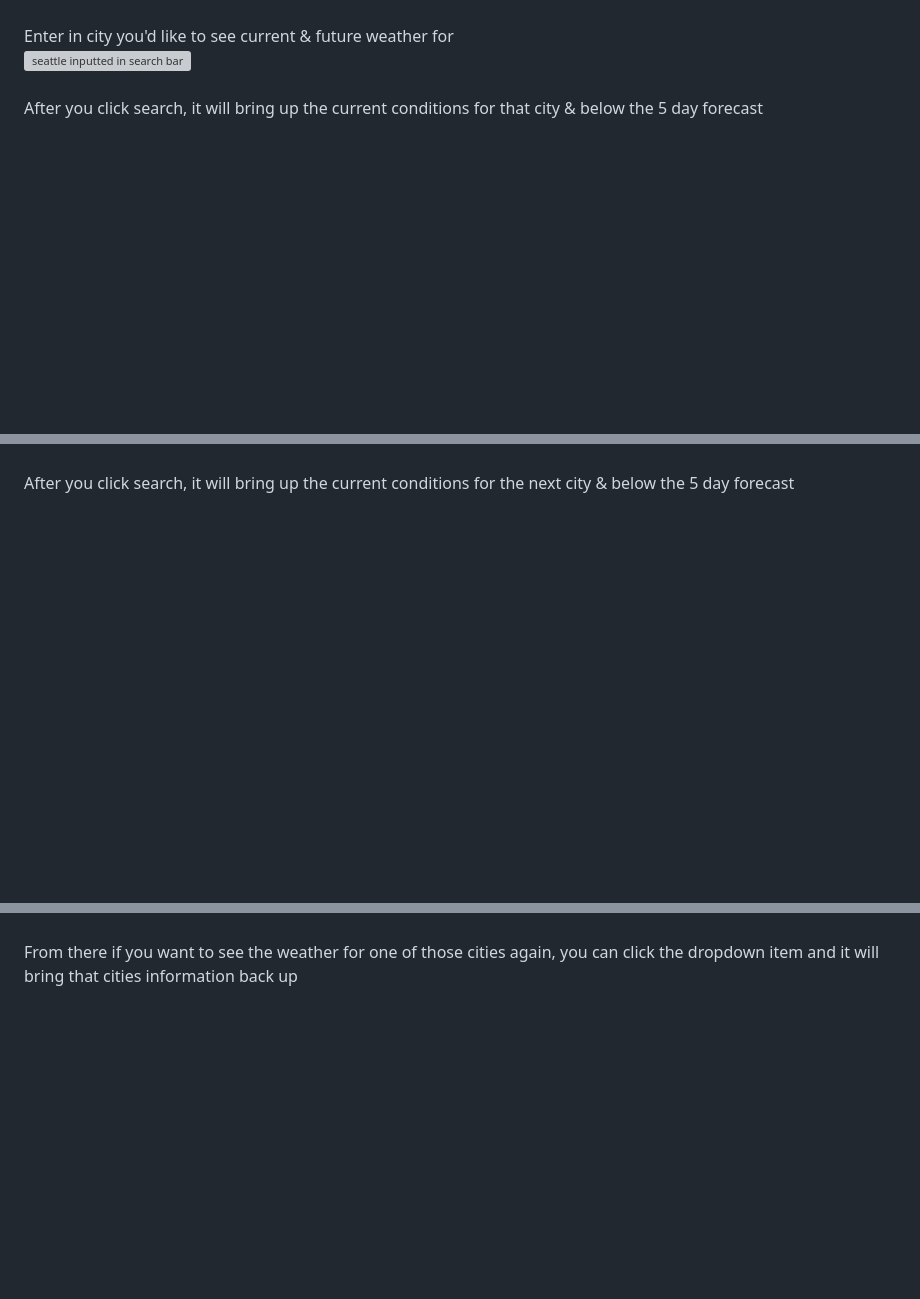
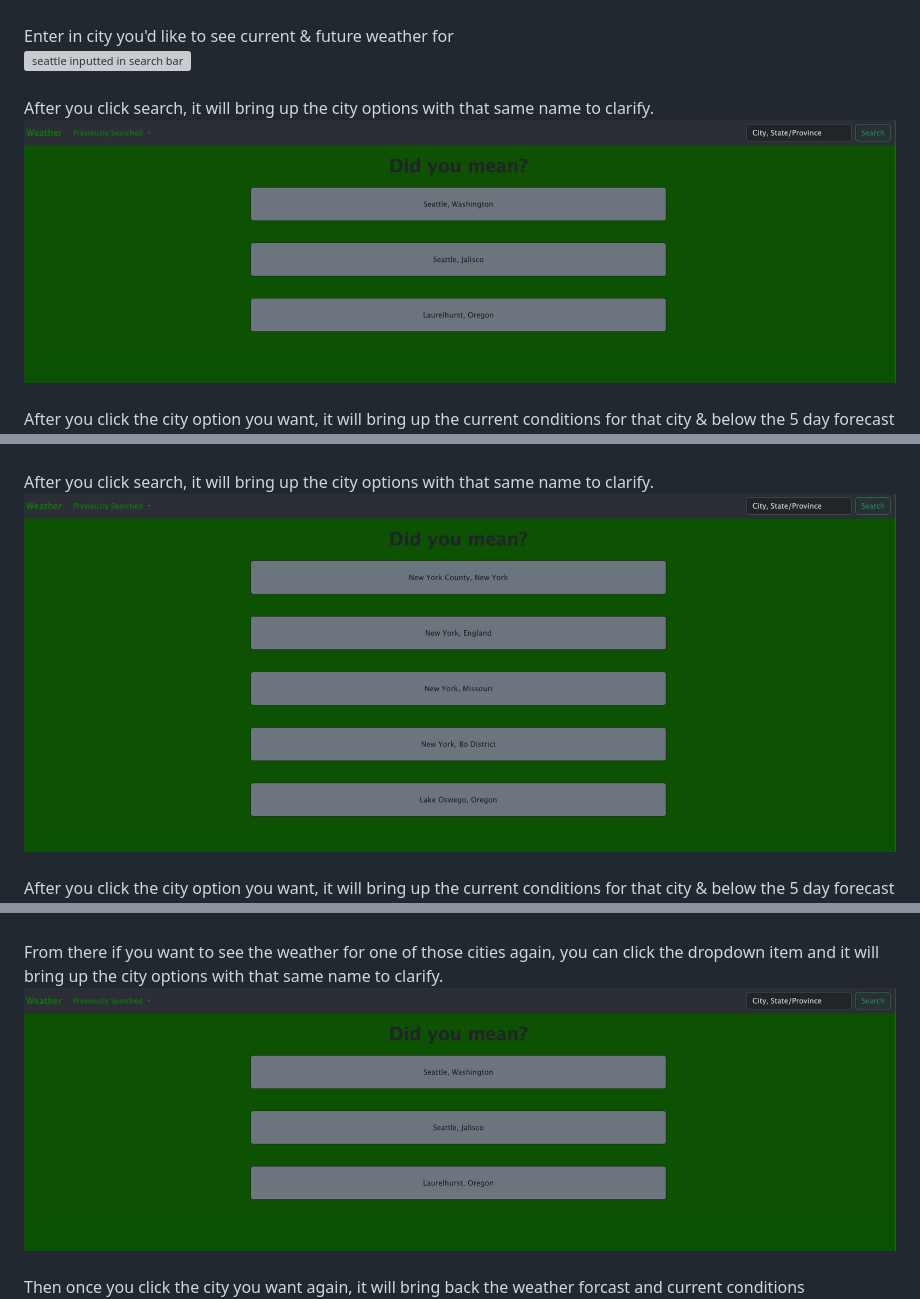
Before and after one commit to samamiraa/06-Weather-Dashboard, a Markdown page: README.md, 3 parts joined by grey strips. GitHub-like rendering; blank space fills up the shorter version; grey boxes are pictures that could not be loaded.

Commit message:
updated README usage

```diff
--- a/README.md
+++ b/README.md
@@ -25,7 +25,10 @@ On the right, there is an input for the city and search button<br>
 Enter in city you'd like to see current & future weather for<br>
 <img width="1280" alt="seattle inputted in search bar" src="./readmeimgs/seattle search.png"><br>
 <br>
-After you click search, it will bring up the current conditions for that city & below the 5 day forecast<br>
+After you click search, it will bring up the city options with that same name to clarify.<br>
+<img width="1280" alt="seattle city options" src="./readmeimgs/seattle city options.png"><br>
+<br>
+After you click the city option you want, it will bring up the current conditions for that city & below the 5 day forecast<br>
 <img width="1280" alt="seattle current conditions" src="./readmeimgs/seattle current.png"><br>
 <br>
 <img width="1280" alt="seattle future conditions" src="./readmeimgs/seattle 5 day forecast.png"><br>
@@ -33,7 +39,10 @@ After you click search, it will bring up the current conditions for that city &
 You can complete as many searches as you'd like<br>
 <img width="1280" alt="new york inputted in search bar" src="./readmeimgs/new york search.png"><br>
 <br>
-After you click search, it will bring up the current conditions for the next city & below the 5 day forecast<br>
+After you click search, it will bring up the city options with that same name to clarify.<br>
+<img width="1280" alt="new york city options" src="./readmeimgs/new york city options.png"><br>
+<br>
+After you click the city option you want, it will bring up the current conditions for that city & below the 5 day forecast<br>
 <img width="1280" alt="new york current conditions" src="./readmeimgs/new york current.png"><br>
 <br>
 <img width="1280" alt="new york future conditions" src="./readmeimgs/new york 5 day forcast.png"><br>
@@ -46,7 +55,10 @@ In the Nav bar, there is a dropdown option called 'Previously searched'.<br>
 Once clicked, all previous searches appear<br>
 <img width="1280" alt="previously searched dropdown" src="./readmeimgs/seattle ny dropdown.png"><br>
 <br>
-From there if you want to see the weather for one of those cities again, you can click the dropdown item and it will bring that cities information back up<br>
+From there if you want to see the weather for one of those cities again, you can click the dropdown item and it will bring up the city options with that same name to clarify.<br>
+<img width="1280" alt="seattle city options" src="./readmeimgs/seattle city options.png"><br>
+<br>
+Then once you click the city you want again, it will bring back the weather forcast and current conditions<br>
 <img width="1280" alt="seattle current conditions" src="./readmeimgs/seattle current.png"><br>
 <br>
 <img width="1280" alt="seattle future conditions" src="./readmeimgs/seattle 5 day forecast.png"><br>
```
Also changed, not shown: other parts of README.md (+4 -1 lines).
